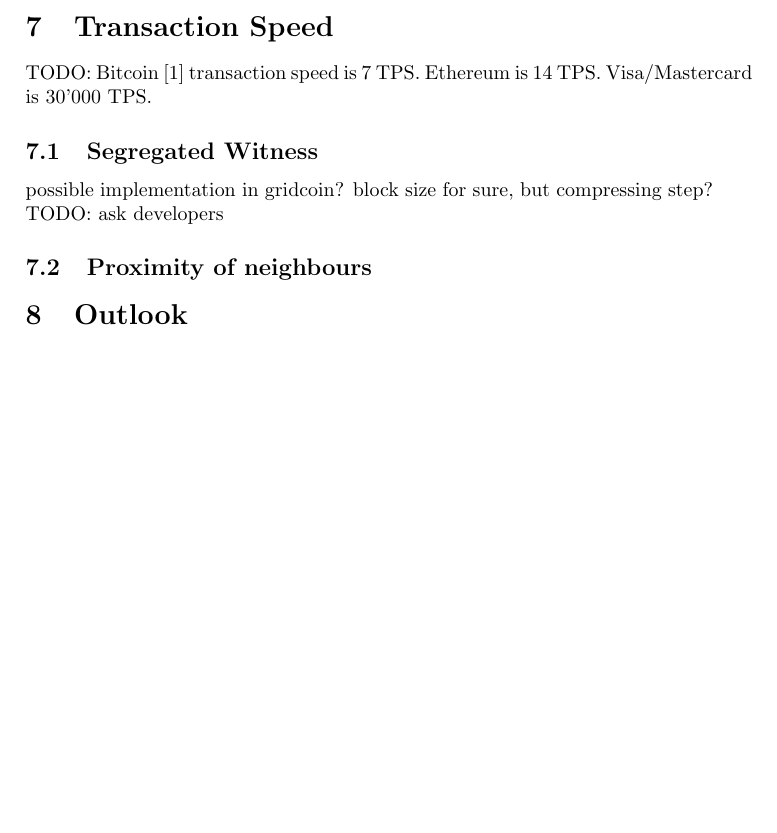
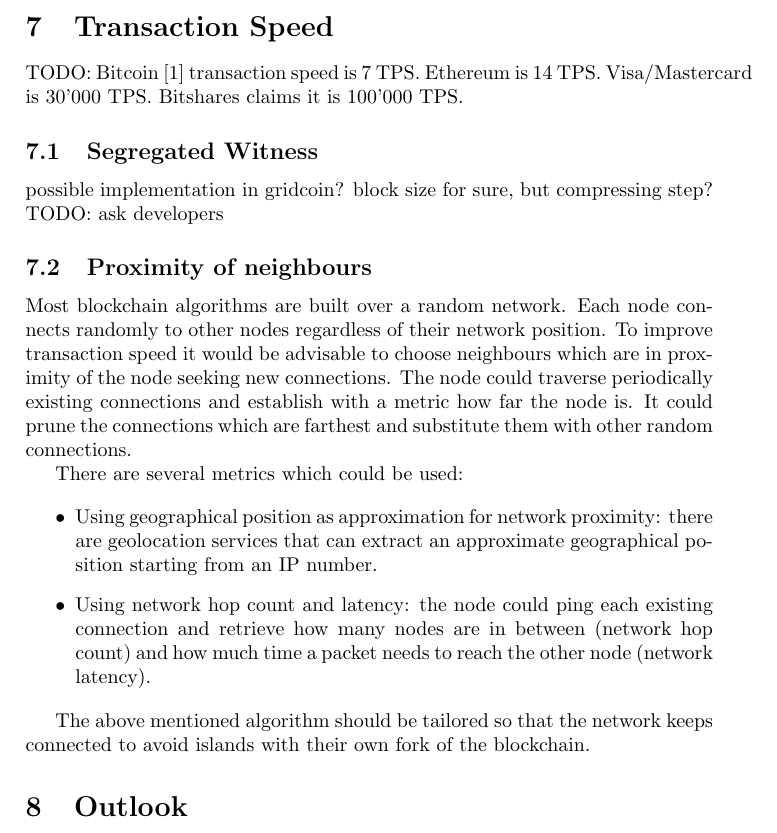
Before and after one commit to gridcoin-community/Whitepaper, a LaTeX paper (gridcoin-research-whitepaper.tex, which reads transactionspeed.tex): part of page 16 of 23, cut so that both start at the same text, the shorter picture padded with empty space. Compiled offline with pdfLaTeX.

Commit message:
added proximity of neighbours chapter

```diff
--- a/transactionspeed.tex
+++ b/transactionspeed.tex
@@ -2,7 +2,7 @@
 
 TODO:
 Bitcoin [1] transaction speed is 7 TPS. Ethereum is 14 TPS.
-Visa/Mastercard is 30'000 TPS.
+Visa/Mastercard is 30'000 TPS. Bitshares claims it is 100'000 TPS.
 
 \subsection{Segregated Witness}
 possible implementation in gridcoin?
@@ -10,6 +10,17 @@
 TODO: ask developers
 
 \subsection{Proximity of neighbours}
+
+Most blockchain algorithms are built over a random network. Each node connects randomly to other nodes regardless of their network position. To improve transaction speed it would be advisable to choose neighbours which are in proximity of the node seeking new connections.  The node could traverse periodically existing connections and establish with a metric how far the node is. It could prune the connections which are farthest and substitute them with other random connections.
+
+There are several metrics which could be used:
+
+\begin{itemize}
+	\item Using geographical position as approximation for network proximity: there are geolocation services that can extract an approximate geographical position starting from an IP number.
+          \item Using network hop count and latency: the node could ping each existing connection and retrieve how many nodes are in between (network hop count) and how much time a packet needs to reach the other node (network latency).
+\end{itemize}
+
+The above mentioned algorithm should be tailored so that the network keeps connected to avoid islands with their own fork of the blockchain.
 
 \comm{
 describe proposal about having nodes connecting to geographical neighbours and still have some random connections.
```
Also changed, not shown: gridcoin-research-whitepaper.pdf.
